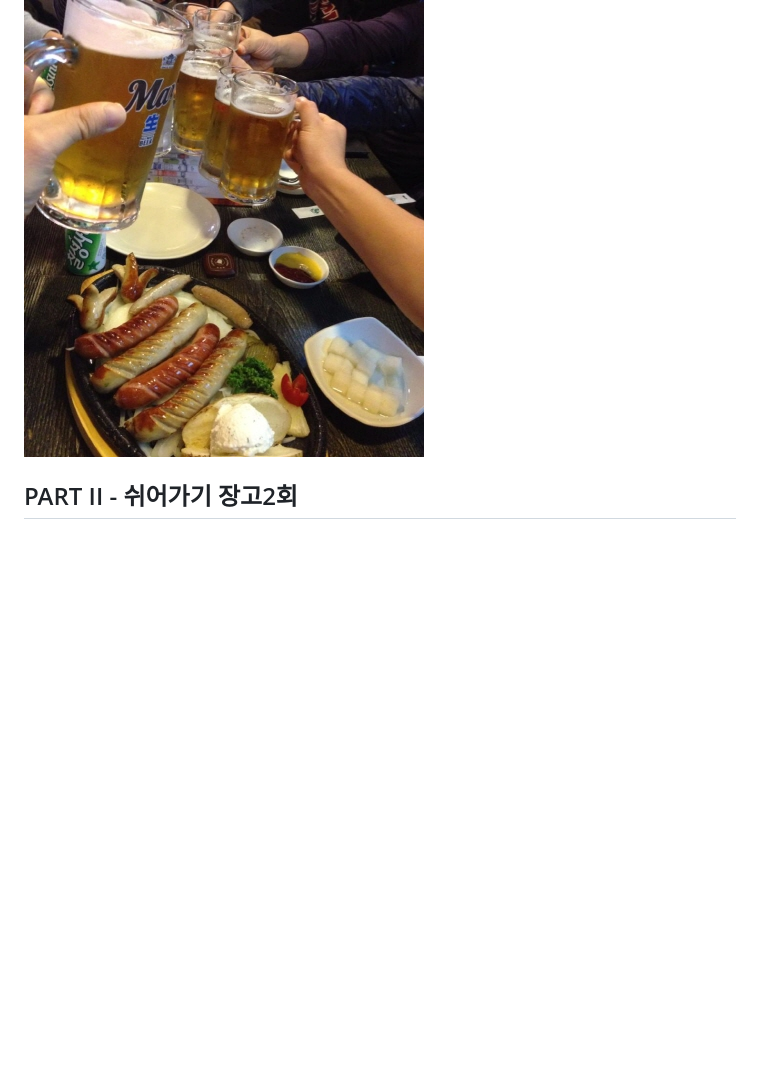
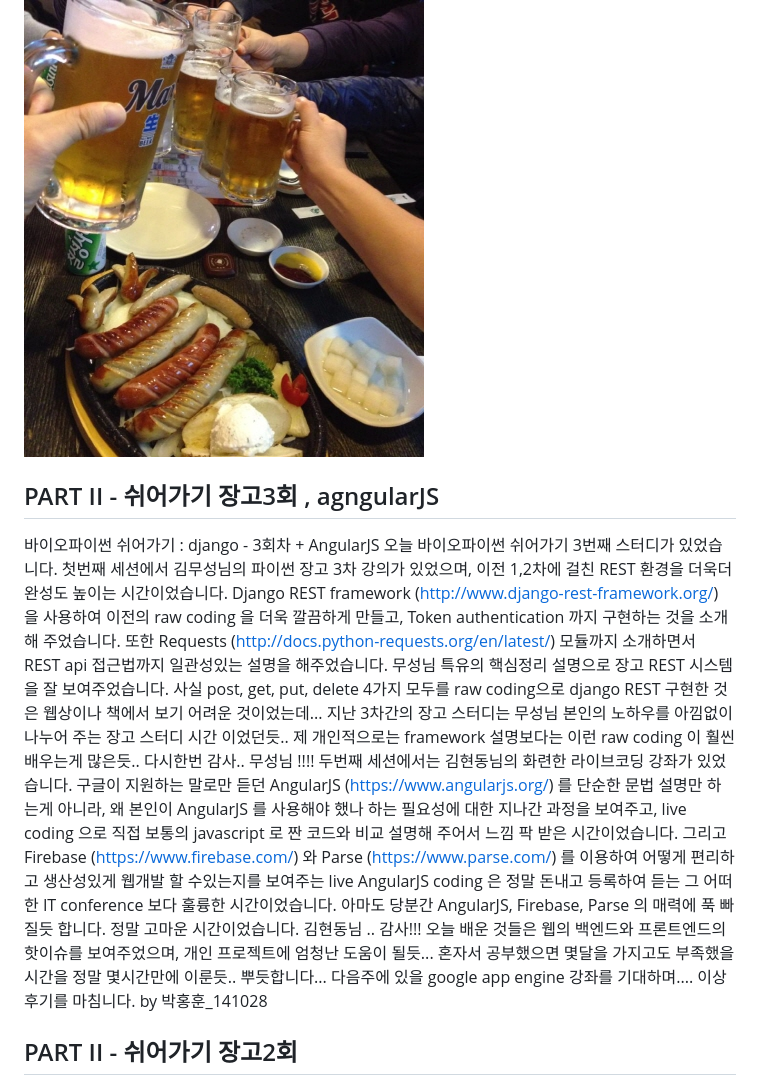
Before and after one commit to biospin/biopy, a Markdown page: doc/afterSchool.md, the part around the change. GitHub-like rendering; blank space fills up the shorter version.

Commit message:
장고 3회차 , angularJS

```diff
--- a/doc/afterSchool.md
+++ b/doc/afterSchool.md
@@ -1,4 +1,24 @@
 ![뒷풀이](img/a141014.jpg)
+
+## PART II - 쉬어가기 장고3회 , agngularJS
+바이오파이썬 쉬어가기 : django - 3회차 + AngularJS
+오늘 바이오파이썬 쉬어가기 3번째 스터디가 있었습니다.
+첫번째 세션에서 김무성님의 파이썬 장고 3차 강의가 있었으며, 이전 1,2차에 걸친 REST 환경을 더욱더 완성도 높이는 시간이었습니다. Django REST framework (http://www.django-rest-framework.org/) 을
+사용하여 이전의 raw coding 을 더욱 깔끔하게 만들고, Token authentication 까지 구현하는 것을 소개해 주었습니다.
+또한 Requests (http://docs.python-requests.org/en/latest/) 모듈까지 소개하면서 REST api 접근법까지 일관성있는 설명을 해주었습니다. 무성님 특유의 핵심정리 설명으로 장고 REST 시스템을 잘 보여주었습니다.
+사실 post, get, put, delete 4가지 모두를 raw coding으로 django REST 구현한 것은 웹상이나 책에서 보기 어려운 것이었는데...
+지난 3차간의 장고 스터디는 무성님 본인의 노하우를 아낌없이 나누어 주는 장고 스터디 시간 이었던듯..
+제 개인적으로는 framework 설명보다는 이런 raw coding 이 훨씬 배우는게 많은듯..
+다시한번 감사.. 무성님 !!!!
+두번째 세션에서는 김현동님의 화련한 라이브코딩 강좌가 있었습니다.
+구글이 지원하는 말로만 듣던 AngularJS (https://www.angularjs.org/) 를 단순한 문법 설명만 하는게 아니라, 왜 본인이 AngularJS 를 사용해야 했나 하는 필요성에 대한 지나간 과정을 보여주고,
+live coding 으로 직접 보통의 javascript 로 짠 코드와 비교 설명해 주어서 느낌 팍 받은 시간이었습니다. 그리고 Firebase (https://www.firebase.com/) 와 Parse (https://www.parse.com/) 를 이용하여 어떻게 편리하고 생산성있게 웹개발 할 수있는지를 보여주는 live AngularJS coding 은 정말 돈내고 등록하여 듣는 그 어떠한 IT conference 보다 훌륭한 시간이었습니다.
+아마도 당분간 AngularJS, Firebase, Parse 의 매력에 푹 빠질듯 합니다.
+정말 고마운 시간이었습니다. 김현동님 .. 감사!!!
+오늘 배운 것들은 웹의 백엔드와 프론트엔드의 핫이슈를 보여주었으며, 개인 프로젝트에 엄청난 도움이 될듯...
+혼자서 공부했으면 몇달을 가지고도 부족했을 시간을 정말 몇시간만에 이룬듯.. 뿌듯합니다...
+다음주에 있을 google app engine 강좌를 기대하며.... 이상 후기를 마침니다.
+by 박홍훈_141028
 
 ## PART II - 쉬어가기 장고2회
 비가 촉촉히 내리는 화요일 저녁시간.
```
Also changed, not shown: doc/img/d141021.jpg (deleted), doc/img/d141028.jpg (added), 1 other file.
